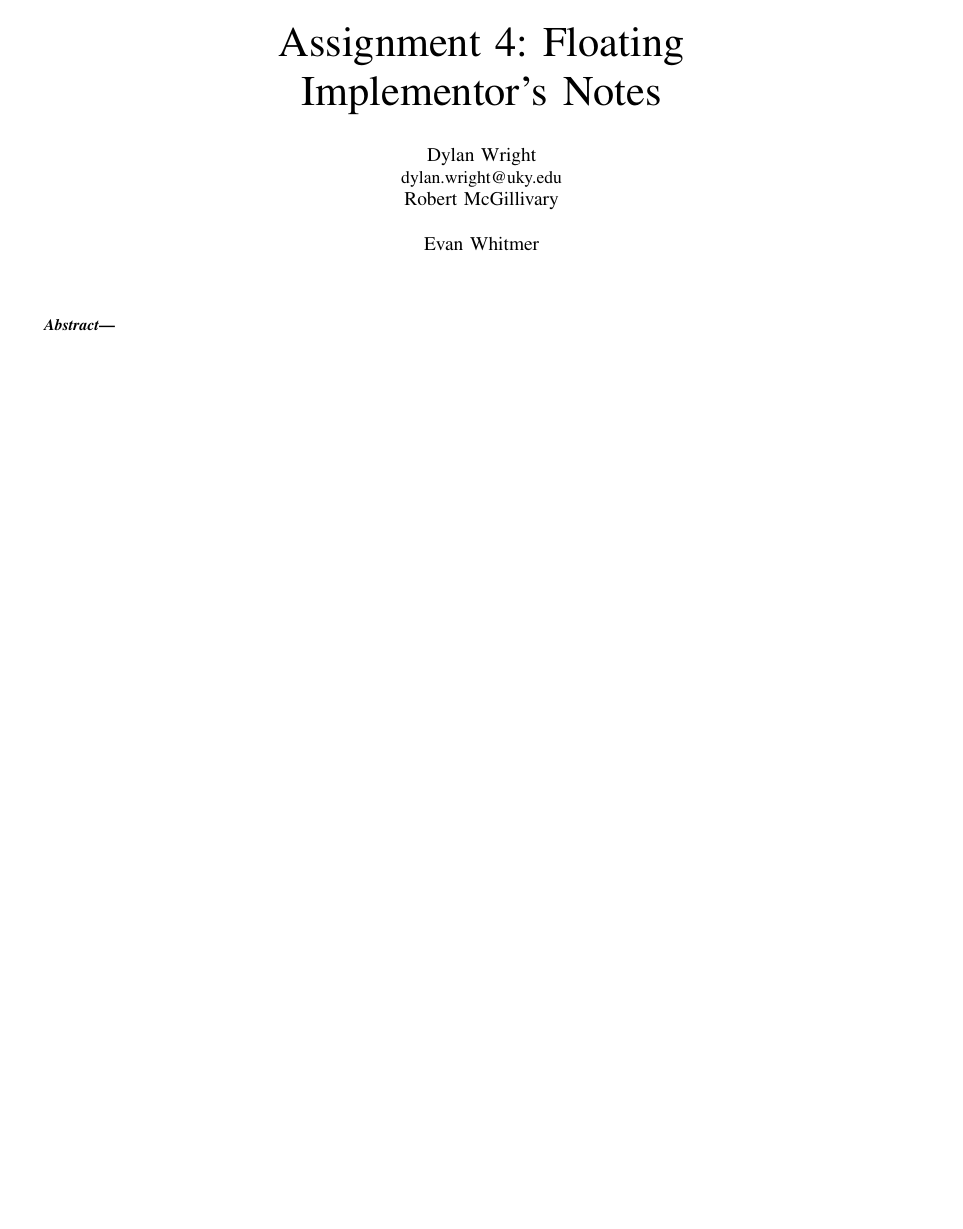
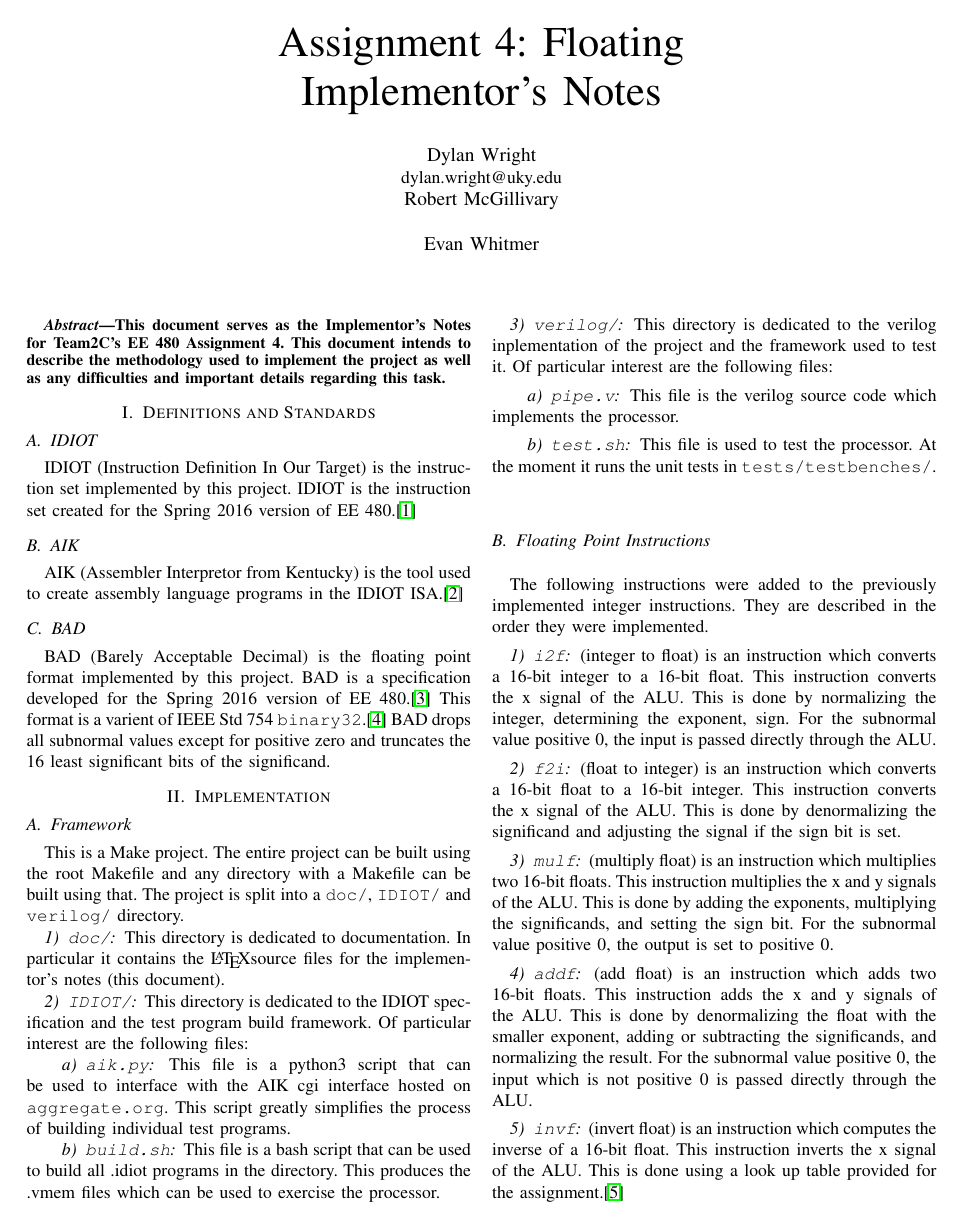
Before and after one commit to dylan-wright/ee480-float-idiot, a LaTeX paper (doc/notes.tex): the whole page before the commit and page 1 of 2 after it. Compiled offline with pdfLaTeX.

Commit message:
Implementor's notes

```diff
--- a/doc/notes.tex
+++ b/doc/notes.tex
@@ -4,6 +4,7 @@
 
 \documentclass[conference]{IEEEtran}
 \usepackage{graphicx}
+\usepackage{hyperref}
 
 \begin{document}
 \title{Assignment 4: Floating\\Implementor's Notes}
@@ -17,5 +18,96 @@
 \maketitle
 
 \begin{abstract}
+This document serves as the Implementor's Notes for Team2C's EE 480 Assignment
+4. This document intends to describe the methodology used to implement the
+project as well as any difficulties and important details regarding this task.
 \end{abstract}
 
+\section{Definitions and Standards}
+\subsection{IDIOT}
+IDIOT (Instruction Definition In Our Target) is the instruction set implemented
+by this project. IDIOT is the instruction set created for the Spring 2016
+version of EE 480.\cite{idiot-isa}
+\subsection{AIK}
+AIK (Assembler Interpretor from Kentucky) is the tool used to create assembly
+language programs in the IDIOT ISA.\cite{aik}
+\subsection{BAD}
+BAD (Barely Acceptable Decimal) is the floating point format implemented by
+this project. BAD is a specification developed for the Spring 2016 version
+of EE 480.\cite{idiot-float} This format is a varient of IEEE Std 754
+\texttt{binary32}.\cite{ieee-754} BAD drops all subnormal values except for
+positive zero and truncates the 16 least significant bits of the significand.
+
+\section{Implementation}
+\subsection{Framework}
+This is a Make project. The entire project can be built using the root Makefile
+and any directory with a Makefile can be built using that. The project is split
+into a \texttt{doc/},
+\texttt{IDIOT/} and \texttt{verilog/} directory.
+\subsubsection{\texttt{doc/}}
+This directory is dedicated to documentation. In particular it contains the
+\LaTeX source files for the implementor's notes (this document).
+\subsubsection{\texttt{IDIOT/}}
+This directory is dedicated to the IDIOT specification and the test program
+build framework. Of particular interest are the following files:
+\paragraph{\texttt{aik.py}} This file is a python3 script that can be used
+to interface with the AIK cgi interface hosted on \texttt{aggregate.org}.
+This script greatly simplifies the process of building individual test
+programs.
+\paragraph{\texttt{build.sh}} This file is a bash script that can be used
+to build all .idiot programs in the directory. This produces the .vmem files
+which can be used to exercise the processor.
+\subsubsection{\texttt{verilog/}}
+This directory is dedicated to the verilog inplementation of the project and
+the framework used to test it. Of particular interest are the following files:
+\paragraph{\texttt{pipe.v}} This file is the verilog source code which
+implements the processor.
+\paragraph{\texttt{test.sh}} This file is used to test the processor. At
+the moment it runs the unit tests in \texttt{tests/testbenches/}.
+
+\subsection{Floating Point Instructions}
+The following instructions were added to the previously implemented integer
+instructions. They are described in the order they were implemented.
+\subsubsection{\texttt{i2f}}
+(integer to float) is an instruction which converts a 16-bit
+integer to a 16-bit float. This instruction converts the x signal of the ALU.
+This is done by normalizing the integer, determining
+the exponent, sign. For the subnormal value positive 0, the input is passed
+directly through the ALU.
+\subsubsection{\texttt{f2i}}
+(float to integer) is an instruction which converts a 16-bit
+float to a 16-bit integer. This instruction converts the x signal of the ALU.
+This is done by denormalizing the significand and adjusting the signal if the
+sign bit is set.
+%For the subnormal value positive 0, the input is passed directly through the ALU.
+\subsubsection{\texttt{mulf}}
+(multiply float) is an instruction which multiplies two 16-bit
+floats. This instruction multiplies the x and y signals of the ALU. This is
+done by adding the exponents, multiplying the significands, and setting the
+sign bit. For the subnormal value positive 0, the output is set to positive
+0.
+\subsubsection{\texttt{addf}}
+(add float) is an instruction which adds two 16-bit floats. This
+instruction adds the x and y signals of the ALU. This is done by denormalizing
+the float with the smaller exponent, adding or subtracting the significands,
+and normalizing the result. For the subnormal value positive 0, the input which
+is not positive 0 is passed directly through the ALU.
+\subsubsection{\texttt{invf}}
+(invert float) is an instruction which computes the inverse of a 16-bit
+float. This instruction inverts the x signal of the ALU. This is done using
+a look up table provided for the assignment.\cite{invf-lut}
+\subsection{Pipeline Integration}
+
+\section{Issues}
+
+\section{Testing}
+\subsection{Continuous Integration}
+In an effort to increase productivity and test usefullness, this group has
+been using a Jenkins continuous integration server. This server is running
+on a server Dylan Wright operates.\footnote{\url{intellproject.com:8090}}
+The server is configured to attempt to
+build whenever the project GitHub recieves a commit. The build process makes
+all source files and reports if any step fails. Additionally it runs the
+unit test script (\texttt{verilog/test.sh}) which will cause the build to fail
+if any test case fails.
+\subsection{Floating Point Unit Testing}
```
Also changed, not shown: doc/notes.bib (added, +36 -0 lines), doc/Makefile, doc/notes.tex (9 more changed lines).
